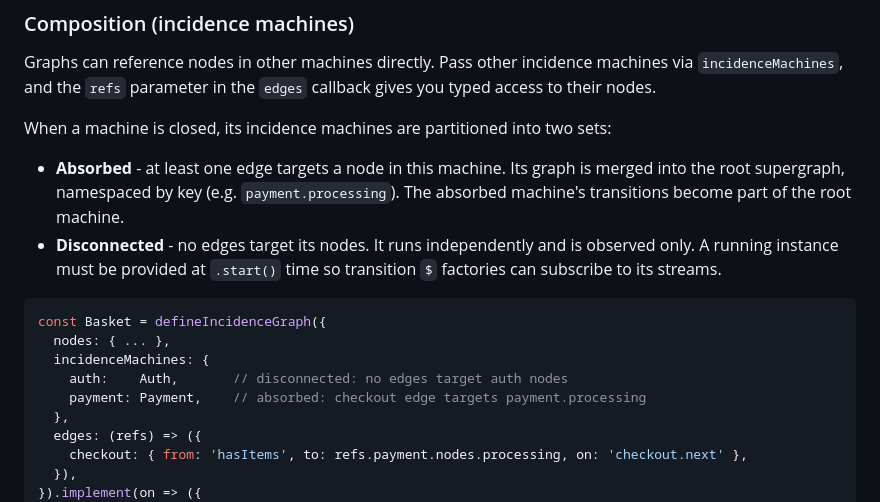
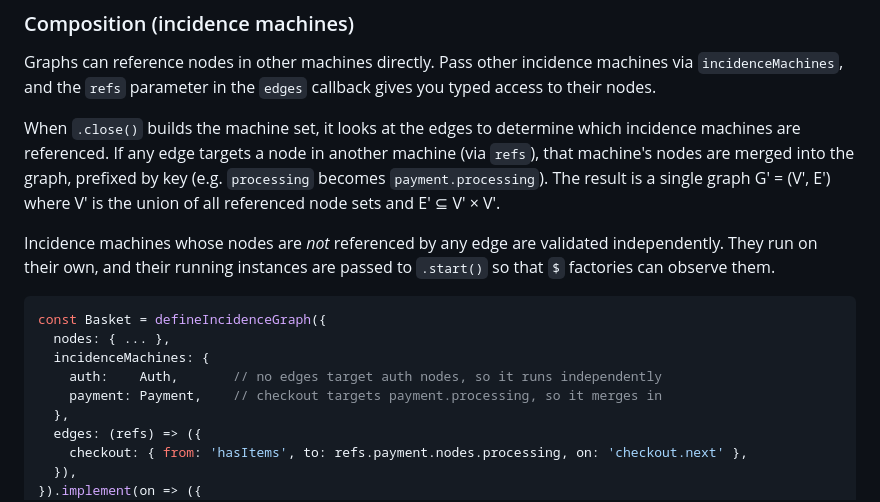
Before and after one commit to yaw-rx/ystate, a Markdown page: README.md, the part around the change. GitHub-like rendering.

Commit message:
CHORE: working on documentation.

````diff
--- a/README.md
+++ b/README.md
@@ -162,17 +162,16 @@ edges: (refs) => ({
 
 Graphs can reference nodes in other machines directly. Pass other incidence machines via `incidenceMachines`, and the `refs` parameter in the `edges` callback gives you typed access to their nodes.
 
-When a machine is closed, its incidence machines are partitioned into two sets:
+When `.close()` builds the machine set, it looks at the edges to determine which incidence machines are referenced. If any edge targets a node in another machine (via `refs`), that machine's nodes are merged into the graph, prefixed by key (e.g. `processing` becomes `payment.processing`). The result is a single graph G' = (V', E') where V' is the union of all referenced node sets and E' ⊆ V' × V'.
 
-- **Absorbed** - at least one edge targets a node in this machine. Its graph is merged into the root supergraph, namespaced by key (e.g. `payment.processing`). The absorbed machine's transitions become part of the root machine.
-- **Disconnected** - no edges target its nodes. It runs independently and is observed only. A running instance must be provided at `.start()` time so transition `$` factories can subscribe to its streams.
+Incidence machines whose nodes are *not* referenced by any edge are validated independently. They run on their own, and their running instances are passed to `.start()` so that `$` factories can observe them.
 
 ```typescript
 const Basket = defineIncidenceGraph({
   nodes: { ... },
   incidenceMachines: {
-    auth:    Auth,       // disconnected: no edges target auth nodes
-    payment: Payment,    // absorbed: checkout edge targets payment.processing
+    auth:    Auth,       // no edges target auth nodes, so it runs independently
+    payment: Payment,    // checkout targets payment.processing, so it merges in
   },
   edges: (refs) => ({
     checkout: { from: 'hasItems', to: refs.payment.nodes.processing, on: 'checkout.next' },
````
